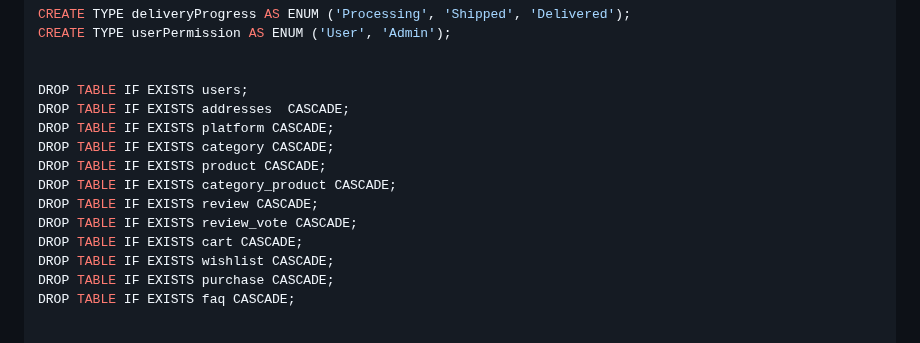
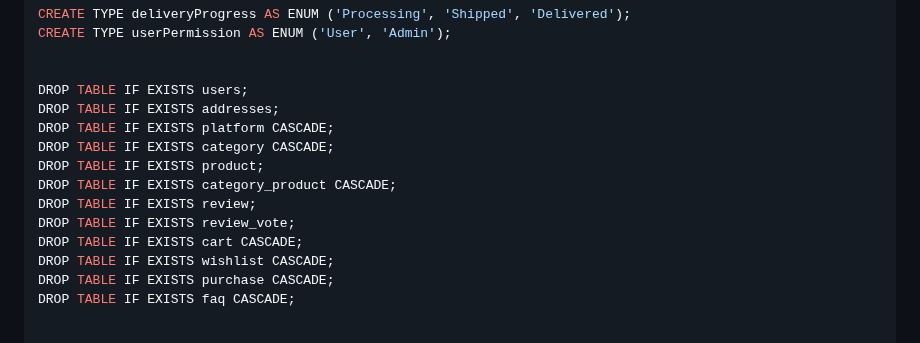
Before and after one commit to Happy-Myers/FEUP-LBAW, a Markdown page: documents/ebd.md, the part around the change. GitHub-like rendering.

Commit message:
updated cascades

```diff
--- a/documents/ebd.md
+++ b/documents/ebd.md
@@ -507,13 +507,13 @@ CREATE TYPE userPermission AS ENUM ('User', 'Admin');
 
 
 DROP TABLE IF EXISTS users;
-DROP TABLE IF EXISTS addresses  CASCADE;
+DROP TABLE IF EXISTS addresses;
 DROP TABLE IF EXISTS platform CASCADE;
 DROP TABLE IF EXISTS category CASCADE;
-DROP TABLE IF EXISTS product CASCADE;
+DROP TABLE IF EXISTS product;
 DROP TABLE IF EXISTS category_product CASCADE;
-DROP TABLE IF EXISTS review CASCADE;
-DROP TABLE IF EXISTS review_vote CASCADE;
+DROP TABLE IF EXISTS review;
+DROP TABLE IF EXISTS review_vote;
 DROP TABLE IF EXISTS cart CASCADE;
 DROP TABLE IF EXISTS wishlist CASCADE;
 DROP TABLE IF EXISTS purchase CASCADE;
```
